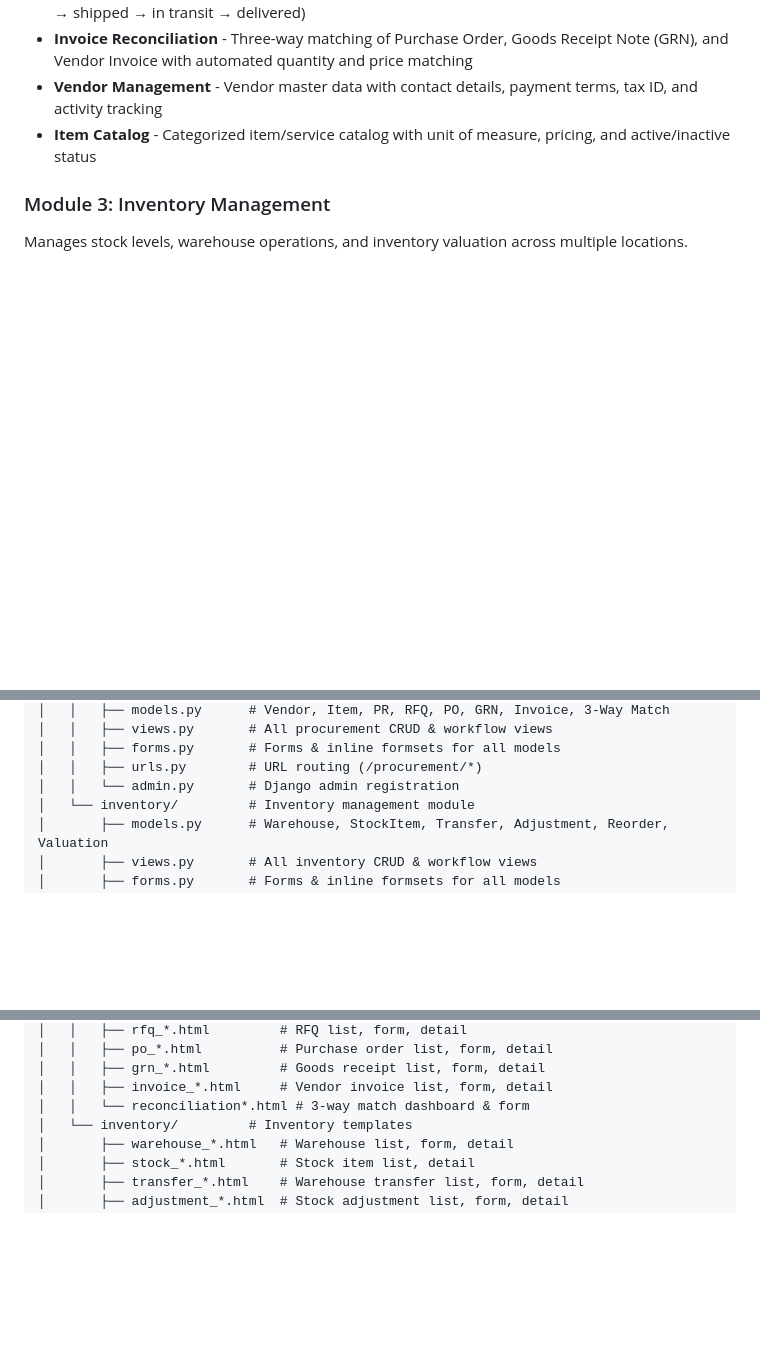
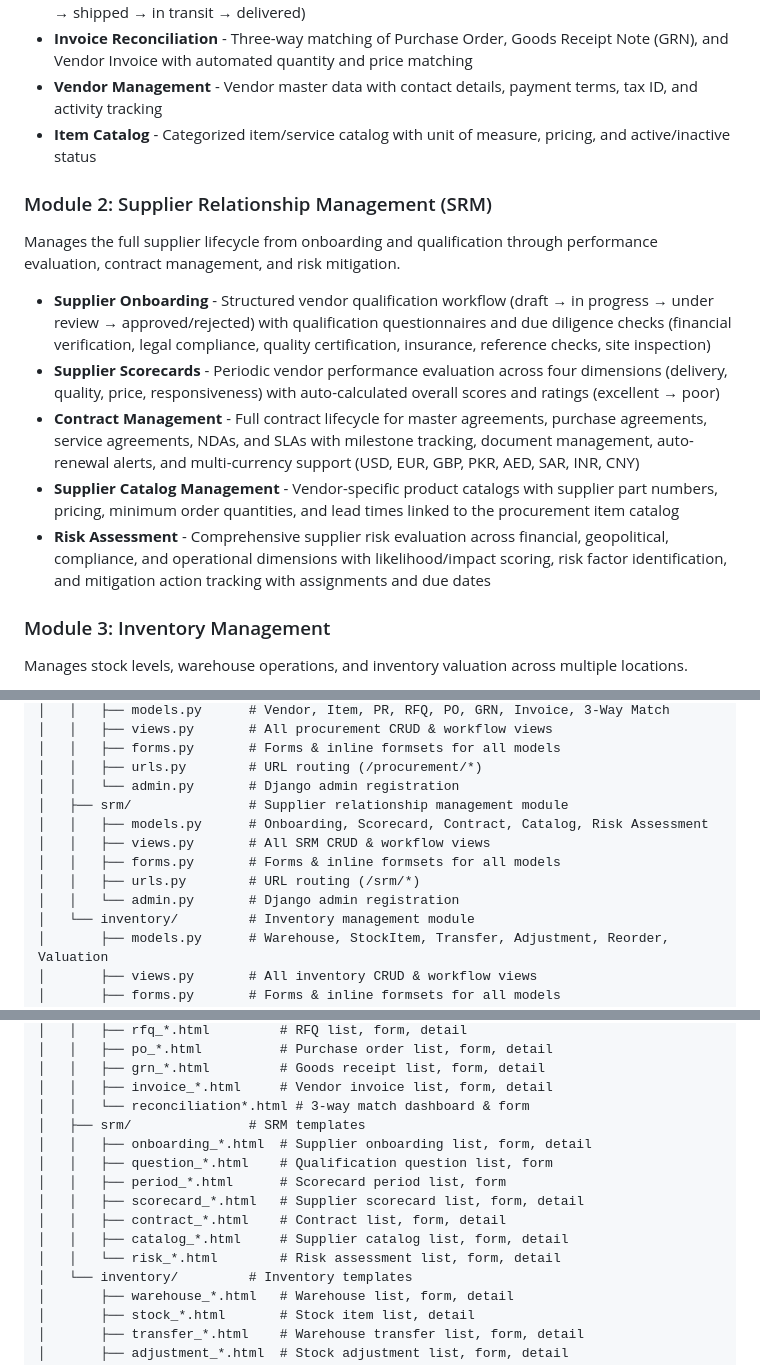
Before and after one commit to Navaid-KloneIT/NavSCM, a Markdown page: README.md, 3 parts joined by grey strips. Drawn GitHub-style; blank space fills up the shorter version.

Commit message:
Add Supplier Relationship Management (SRM) module details to README

```diff
--- a/README.md
+++ b/README.md
@@ -33,6 +33,16 @@ Manages the purchasing of goods and services to ensure cost-effectiveness and ti
 - **Invoice Reconciliation** - Three-way matching of Purchase Order, Goods Receipt Note (GRN), and Vendor Invoice with automated quantity and price matching
 - **Vendor Management** - Vendor master data with contact details, payment terms, tax ID, and activity tracking
 - **Item Catalog** - Categorized item/service catalog with unit of measure, pricing, and active/inactive status
+
+### Module 2: Supplier Relationship Management (SRM)
+
+Manages the full supplier lifecycle from onboarding and qualification through performance evaluation, contract management, and risk mitigation.
+
+- **Supplier Onboarding** - Structured vendor qualification workflow (draft → in progress → under review → approved/rejected) with qualification questionnaires and due diligence checks (financial verification, legal compliance, quality certification, insurance, reference checks, site inspection)
+- **Supplier Scorecards** - Periodic vendor performance evaluation across four dimensions (delivery, quality, price, responsiveness) with auto-calculated overall scores and ratings (excellent → poor)
+- **Contract Management** - Full contract lifecycle for master agreements, purchase agreements, service agreements, NDAs, and SLAs with milestone tracking, document management, auto-renewal alerts, and multi-currency support (USD, EUR, GBP, PKR, AED, SAR, INR, CNY)
+- **Supplier Catalog Management** - Vendor-specific product catalogs with supplier part numbers, pricing, minimum order quantities, and lead times linked to the procurement item catalog
+- **Risk Assessment** - Comprehensive supplier risk evaluation across financial, geopolitical, compliance, and operational dimensions with likelihood/impact scoring, risk factor identification, and mitigation action tracking with assignments and due dates
 
 ### Module 3: Inventory Management
 
@@ -186,6 +201,12 @@ NavSCM/
 │   │   ├── forms.py       # Forms & inline formsets for all models
 │   │   ├── urls.py        # URL routing (/procurement/*)
 │   │   └── admin.py       # Django admin registration
+│   ├── srm/               # Supplier relationship management module
+│   │   ├── models.py      # Onboarding, Scorecard, Contract, Catalog, Risk Assessment
+│   │   ├── views.py       # All SRM CRUD & workflow views
+│   │   ├── forms.py       # Forms & inline formsets for all models
+│   │   ├── urls.py        # URL routing (/srm/*)
+│   │   └── admin.py       # Django admin registration
 │   └── inventory/         # Inventory management module
 │       ├── models.py      # Warehouse, StockItem, Transfer, Adjustment, Reorder, Valuation
 │       ├── views.py       # All inventory CRUD & workflow views
@@ -212,6 +233,14 @@ NavSCM/
 │   │   ├── grn_*.html         # Goods receipt list, form, detail
 │   │   ├── invoice_*.html     # Vendor invoice list, form, detail
 │   │   └── reconciliation*.html # 3-way match dashboard & form
+│   ├── srm/               # SRM templates
+│   │   ├── onboarding_*.html  # Supplier onboarding list, form, detail
+│   │   ├── question_*.html    # Qualification question list, form
+│   │   ├── period_*.html      # Scorecard period list, form
+│   │   ├── scorecard_*.html   # Supplier scorecard list, form, detail
+│   │   ├── contract_*.html    # Contract list, form, detail
+│   │   ├── catalog_*.html     # Supplier catalog list, form, detail
+│   │   └── risk_*.html        # Risk assessment list, form, detail
 │   └── inventory/         # Inventory templates
 │       ├── warehouse_*.html   # Warehouse list, form, detail
 │       ├── stock_*.html       # Stock item list, detail
```
Also changed, not shown: other parts of README.md (+6 -1 lines).
